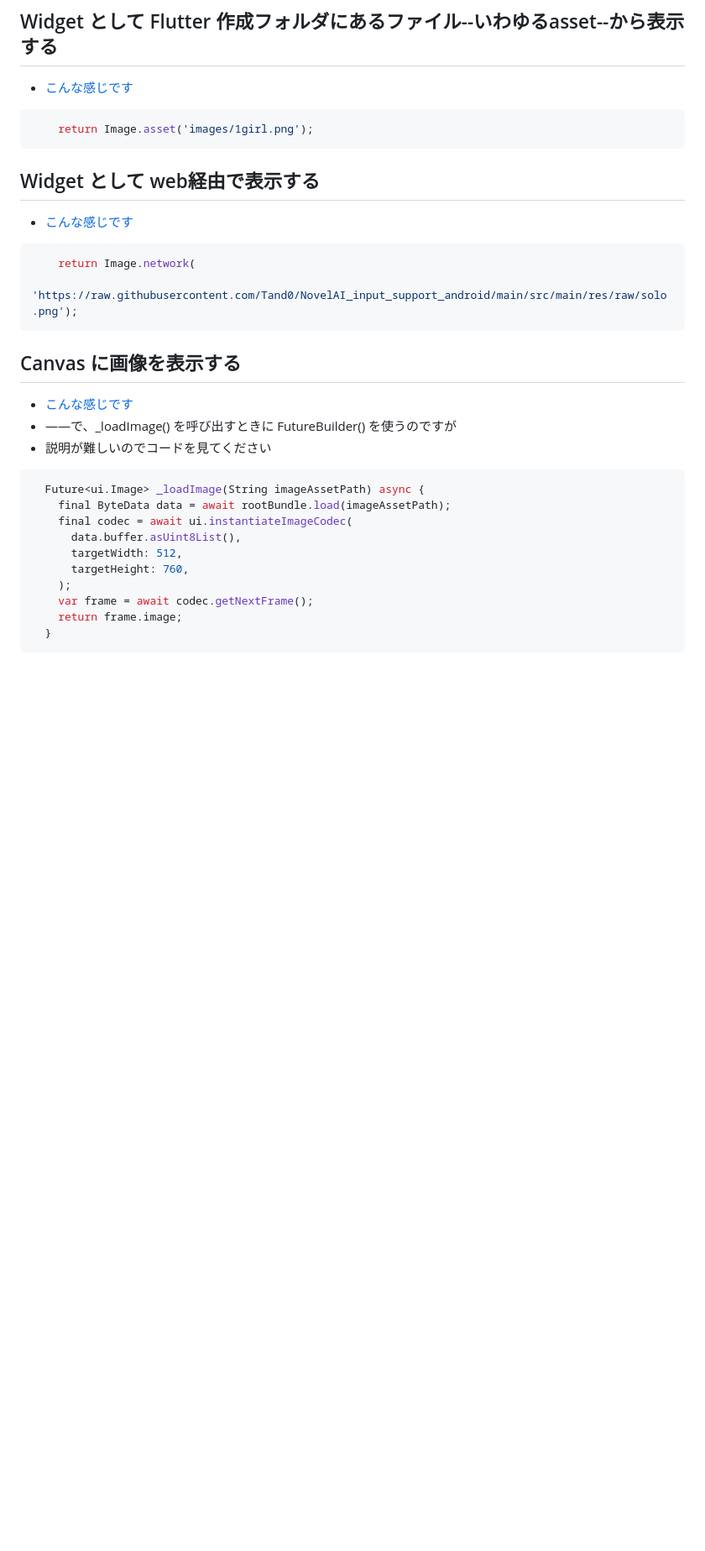
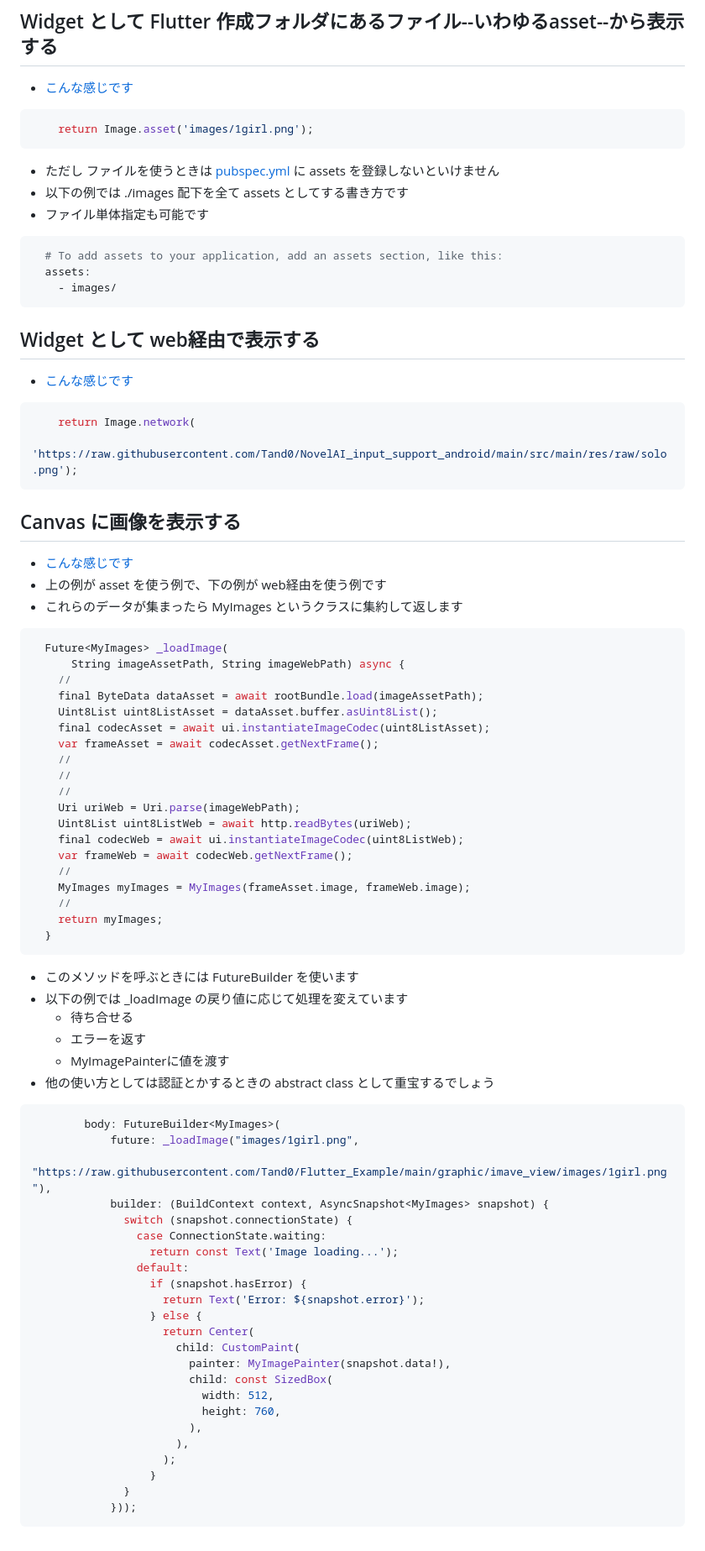
Before and after one commit to Tand0/Flutter_Example, a Markdown page: README.md, the part around the change. Shown: that part at 84% size. Rendered like a GitHub page; blank space fills up the shorter version.

Commit message:
FutureBuilder

````diff
--- a/README.md
+++ b/README.md
@@ -2753,10 +2753,20 @@ DateTime now = DateTime.now();
 
 
 - [こんな感じです](./graphic/imave_view/lib/src/my_image_asset.dart)
-
 ```dart
     return Image.asset('images/1girl.png');
 ```
+
+- ただし ファイルを使うときは [pubspec.yml](./graphic/imave_view/pubspec.yaml) に assets を登録しないといけません
+- 以下の例では ./images 配下を全て assets としてする書き方です
+- ファイル単体指定も可能です
+
+```yaml
+  # To add assets to your application, add an assets section, like this:
+  assets:
+    - images/
+```
+
 
 ## Widget として web経由で表示する
 
@@ -2768,19 +2778,59 @@ DateTime now = DateTime.now();
 ```
 
 ## Canvas に画像を表示する
-- [こんな感じです](./graphic/imave_view/lib/src/my_image_canvas_asset.dart)
- - ――で、_loadImage() を呼び出すときに FutureBuilder() を使うのですが
- - 説明が難しいのでコードを見てください
-
-```dart
-  Future<ui.Image> _loadImage(String imageAssetPath) async {
-    final ByteData data = await rootBundle.load(imageAssetPath);
-    final codec = await ui.instantiateImageCodec(
-      data.buffer.asUint8List(),
-      targetWidth: 512,
-      targetHeight: 760,
-    );
-    var frame = await codec.getNextFrame();
-    return frame.image;
-  }
-```
+- [こんな感じです](./graphic/imave_view/lib/src/my_image_canvas.dart)
+ - 上の例が asset を使う例で、下の例が web経由を使う例です
+ - これらのデータが集まったら MyImages というクラスに集約して返します
+```dart
+  Future<MyImages> _loadImage(
+      String imageAssetPath, String imageWebPath) async {
+    //
+    final ByteData dataAsset = await rootBundle.load(imageAssetPath);
+    Uint8List uint8ListAsset = dataAsset.buffer.asUint8List();
+    final codecAsset = await ui.instantiateImageCodec(uint8ListAsset);
+    var frameAsset = await codecAsset.getNextFrame();
+    //
+    //
+    //
+    Uri uriWeb = Uri.parse(imageWebPath);
+    Uint8List uint8ListWeb = await http.readBytes(uriWeb);
+    final codecWeb = await ui.instantiateImageCodec(uint8ListWeb);
+    var frameWeb = await codecWeb.getNextFrame();
+    //
+    MyImages myImages = MyImages(frameAsset.image, frameWeb.image);
+    //
+    return myImages;
+  }
+```
+- このメソッドを呼ぶときには FutureBuilder を使います
+- 以下の例では _loadImage の戻り値に応じて処理を変えています
+  - 待ち合せる
+  - エラーを返す
+  - MyImagePainterに値を渡す
+- 他の使い方としては認証とかするときの abstract class として重宝するでしょう
+
+```dart
+        body: FutureBuilder<MyImages>(
+            future: _loadImage("images/1girl.png",
+                "https://raw.githubusercontent.com/Tand0/Flutter_Example/main/graphic/imave_view/images/1girl.png"),
+            builder: (BuildContext context, AsyncSnapshot<MyImages> snapshot) {
+              switch (snapshot.connectionState) {
+                case ConnectionState.waiting:
+                  return const Text('Image loading...');
+                default:
+                  if (snapshot.hasError) {
+                    return Text('Error: ${snapshot.error}');
+                  } else {
+                    return Center(
+                      child: CustomPaint(
+                        painter: MyImagePainter(snapshot.data!),
+                        child: const SizedBox(
+                          width: 512,
+                          height: 760,
+                        ),
+                      ),
+                    );
+                  }
+              }
+            }));
+```
````
Also changed, not shown: img/FastApiHellWorld.png, img/OpenAPI.png, 5 other files.
